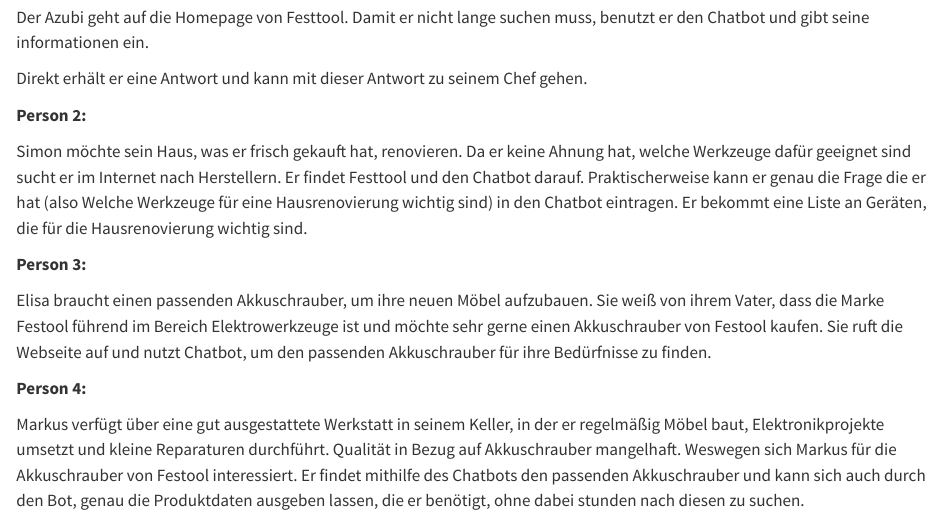
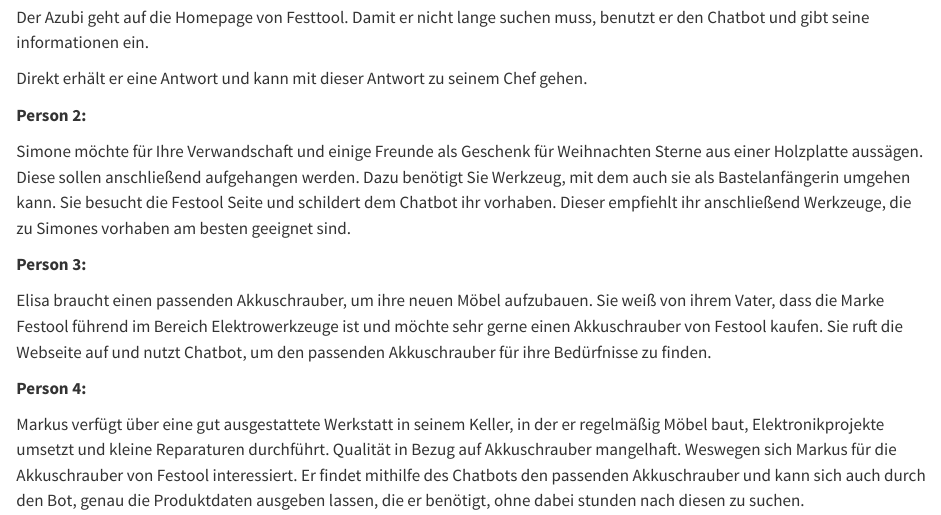
Before and after one commit to llm-hdm/documentation, a Quarto document (ziele_und_anforderungen.qmd): the page in a window 1100 px wide, from 2690 px down. Rendered offline with R 4.5, knitr and Pandoc in place of Quarto, with nearby package versions.

Commit message:
update UserPersona 2

```diff
--- a/ziele_und_anforderungen.qmd
+++ b/ziele_und_anforderungen.qmd
@@ -90,7 +90,7 @@
 
 **Person 2:**
 
-Simon möchte sein Haus, was er frisch gekauft hat, renovieren. Da er keine Ahnung hat, welche Werkzeuge dafür geeignet sind sucht er im Internet nach Herstellern. Er findet Festtool und den Chatbot darauf. Praktischerweise kann er genau die Frage die er hat (also Welche Werkzeuge für eine Hausrenovierung wichtig sind) in den Chatbot eintragen.  Er bekommt eine Liste an Geräten, die für die Hausrenovierung wichtig sind.
+Simone möchte für Ihre Verwandschaft und einige Freunde als Geschenk für Weihnachten Sterne aus einer Holzplatte aussägen. Diese sollen anschließend aufgehangen werden. Dazu benötigt Sie Werkzeug, mit dem auch sie als Bastelanfängerin umgehen kann. Sie besucht die Festool Seite und schildert dem Chatbot ihr vorhaben. Dieser empfiehlt ihr anschließend Werkzeuge, die zu Simones vorhaben am besten geeignet sind.
 
 **Person 3:**
 
```
Also changed, not shown: 3 other files.
